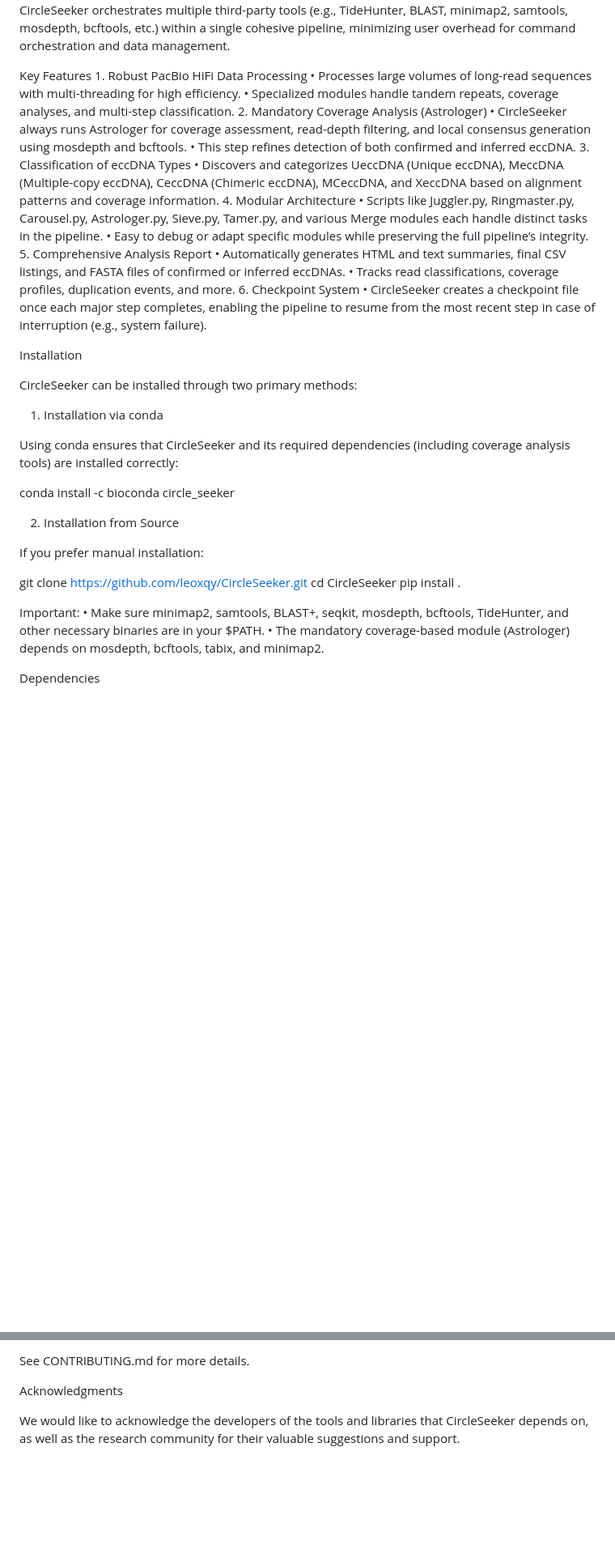
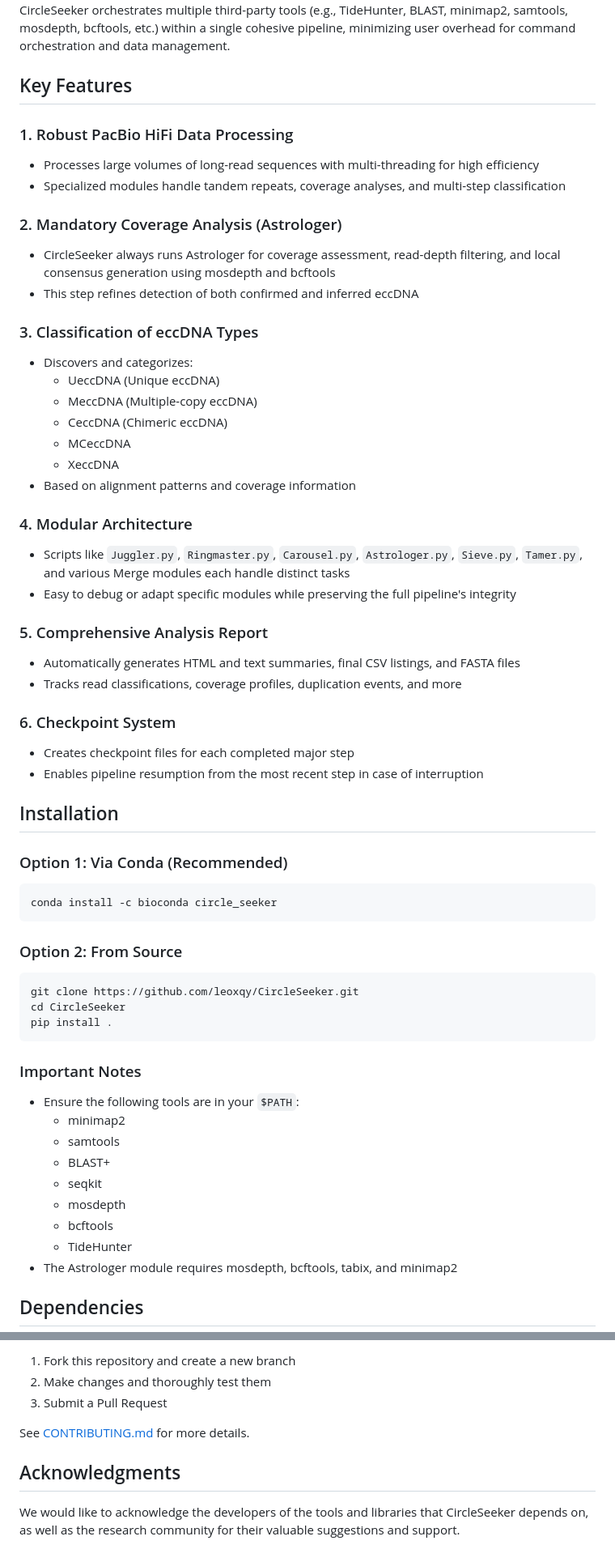
Before and after one commit to leoxqy/CircleSeeker, a Markdown page: README.md, 2 parts joined by grey strips. Shown: that part at 81% size. GitHub-like rendering; blank space fills up the shorter version.

````diff
--- a/README.md
+++ b/README.md
@@ -2,45 +8,61 @@ CircleSeeker: Advanced Circular DNA Analysis Tool
 
 CircleSeeker is a specialized bioinformatics pipeline designed for the identification, classification, and characterization of extrachromosomal circular DNA (eccDNA) using PacBio HiFi long-read sequencing data. By leveraging the high accuracy and long read lengths of PacBio HiFi technology, CircleSeeker streamlines the detection of various eccDNA types (UeccDNA, MeccDNA, CeccDNA, XeccDNA) and integrates a mandatory coverage-based analysis (Astrologer) to further refine and confirm eccDNA. CircleSeeker orchestrates multiple third-party tools (e.g., TideHunter, BLAST, minimap2, samtools, mosdepth, bcftools, etc.) within a single cohesive pipeline, minimizing user overhead for command orchestration and data management.
 
-Key Features
-	1.	Robust PacBio HiFi Data Processing
-	•	Processes large volumes of long-read sequences with multi-threading for high efficiency.
-	•	Specialized modules handle tandem repeats, coverage analyses, and multi-step classification.
-	2.	Mandatory Coverage Analysis (Astrologer)
-	•	CircleSeeker always runs Astrologer for coverage assessment, read-depth filtering, and local consensus generation using mosdepth and bcftools.
-	•	This step refines detection of both confirmed and inferred eccDNA.
-	3.	Classification of eccDNA Types
-	•	Discovers and categorizes UeccDNA (Unique eccDNA), MeccDNA (Multiple-copy eccDNA), CeccDNA (Chimeric eccDNA), MCeccDNA, and XeccDNA based on alignment patterns and coverage information.
-	4.	Modular Architecture
-	•	Scripts like Juggler.py, Ringmaster.py, Carousel.py, Astrologer.py, Sieve.py, Tamer.py, and various Merge modules each handle distinct tasks in the pipeline.
-	•	Easy to debug or adapt specific modules while preserving the full pipeline’s integrity.
-	5.	Comprehensive Analysis Report
-	•	Automatically generates HTML and text summaries, final CSV listings, and FASTA files of confirmed or inferred eccDNAs.
-	•	Tracks read classifications, coverage profiles, duplication events, and more.
-	6.	Checkpoint System
-	•	CircleSeeker creates a checkpoint file once each major step completes, enabling the pipeline to resume from the most recent step in case of interruption (e.g., system failure).
+## Key Features
 
-Installation
+### 1. Robust PacBio HiFi Data Processing
+- Processes large volumes of long-read sequences with multi-threading for high efficiency
+- Specialized modules handle tandem repeats, coverage analyses, and multi-step classification
 
-CircleSeeker can be installed through two primary methods:
+### 2. Mandatory Coverage Analysis (Astrologer)
+- CircleSeeker always runs Astrologer for coverage assessment, read-depth filtering, and local consensus generation using mosdepth and bcftools
+- This step refines detection of both confirmed and inferred eccDNA
 
-1. Installation via conda
+### 3. Classification of eccDNA Types
+- Discovers and categorizes:
+  - UeccDNA (Unique eccDNA)
+  - MeccDNA (Multiple-copy eccDNA)
+  - CeccDNA (Chimeric eccDNA)
+  - MCeccDNA
+  - XeccDNA
+- Based on alignment patterns and coverage information
 
-Using conda ensures that CircleSeeker and its required dependencies (including coverage analysis tools) are installed correctly:
+### 4. Modular Architecture
+- Scripts like `Juggler.py`, `Ringmaster.py`, `Carousel.py`, `Astrologer.py`, `Sieve.py`, `Tamer.py`, and various Merge modules each handle distinct tasks
+- Easy to debug or adapt specific modules while preserving the full pipeline's integrity
 
+### 5. Comprehensive Analysis Report
+- Automatically generates HTML and text summaries, final CSV listings, and FASTA files
+- Tracks read classifications, coverage profiles, duplication events, and more
+
+### 6. Checkpoint System
+- Creates checkpoint files for each completed major step
+- Enables pipeline resumption from the most recent step in case of interruption
+
+## Installation
+
+### Option 1: Via Conda (Recommended)
+```bash
 conda install -c bioconda circle_seeker
+```
 
-2. Installation from Source
-
-If you prefer manual installation:
-
+### Option 2: From Source
+```bash
 git clone https://github.com/leoxqy/CircleSeeker.git
 cd CircleSeeker
 pip install .
+```
 
-Important:
-	•	Make sure minimap2, samtools, BLAST+, seqkit, mosdepth, bcftools, TideHunter, and other necessary binaries are in your $PATH.
-	•	The mandatory coverage-based module (Astrologer) depends on mosdepth, bcftools, tabix, and minimap2.
+### Important Notes
+- Ensure the following tools are in your `$PATH`:
+  - minimap2
+  - samtools
+  - BLAST+
+  - seqkit
+  - mosdepth
+  - bcftools
+  - TideHunter
+- The Astrologer module requires mosdepth, bcftools, tabix, and minimap2
 
-Dependencies
+## Dependencies
 
@@ -213,6 +188,10 @@ We welcome improvements and new feature ideas. To contribute:
 
-See CONTRIBUTING.md for more details.
+1. Fork this repository and create a new branch
+2. Make changes and thoroughly test them
+3. Submit a Pull Request
 
-Acknowledgments
+See [CONTRIBUTING.md](CONTRIBUTING.md) for more details.
+
+## Acknowledgments
 
 We would like to acknowledge the developers of the tools and libraries that CircleSeeker depends on, as well as the research community for their valuable suggestions and support.
````
Also changed, not shown: other parts of README.md (+89 -130 lines).
